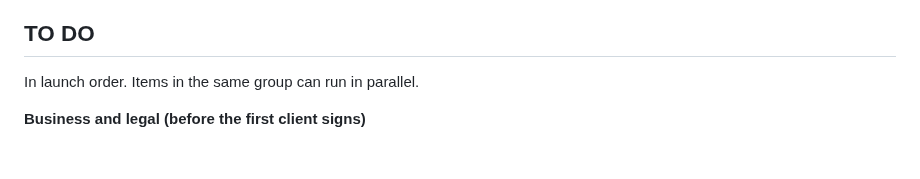
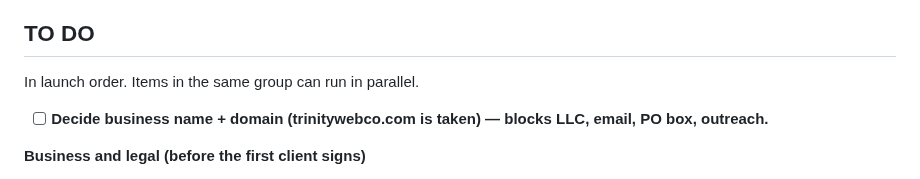
Before and after one commit to hectorclawd/trinity-web-co, a Markdown page: CHECKLIST.md, the part around the change. GitHub-like rendering; blank space fills up the shorter version.

Commit message:
Add the business name and domain decision as the top to-do
trinitywebco.com was registered by someone else in April 2026, so the
name and domain need deciding before the LLC, email, PO box or outreach.

Co-Authored-By: Claude Opus 5.5 <noreply@anthropic.com>

```diff
--- a/CHECKLIST.md
+++ b/CHECKLIST.md
@@ -23,6 +23,8 @@ Last updated: 2026-10-09
 ## TO DO
 
 In launch order. Items in the same group can run in parallel.
+
+- [ ] **Decide business name + domain (trinitywebco.com is taken) — blocks LLC, email, PO box, outreach.**
 
 **Business and legal (before the first client signs)**
 - [ ] Confirm and register `trinitywebco.com` in your own registrar account (playbook §6 ownership policy)
```
